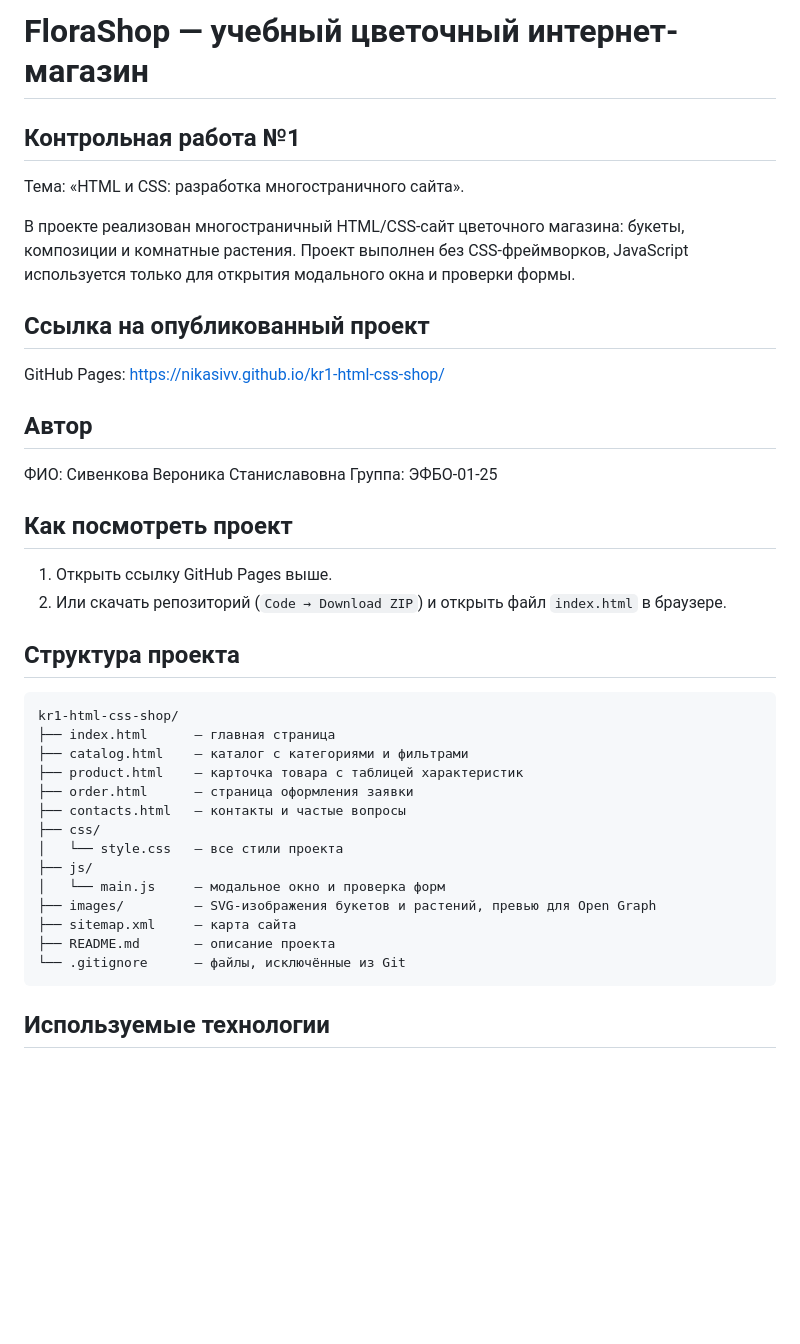
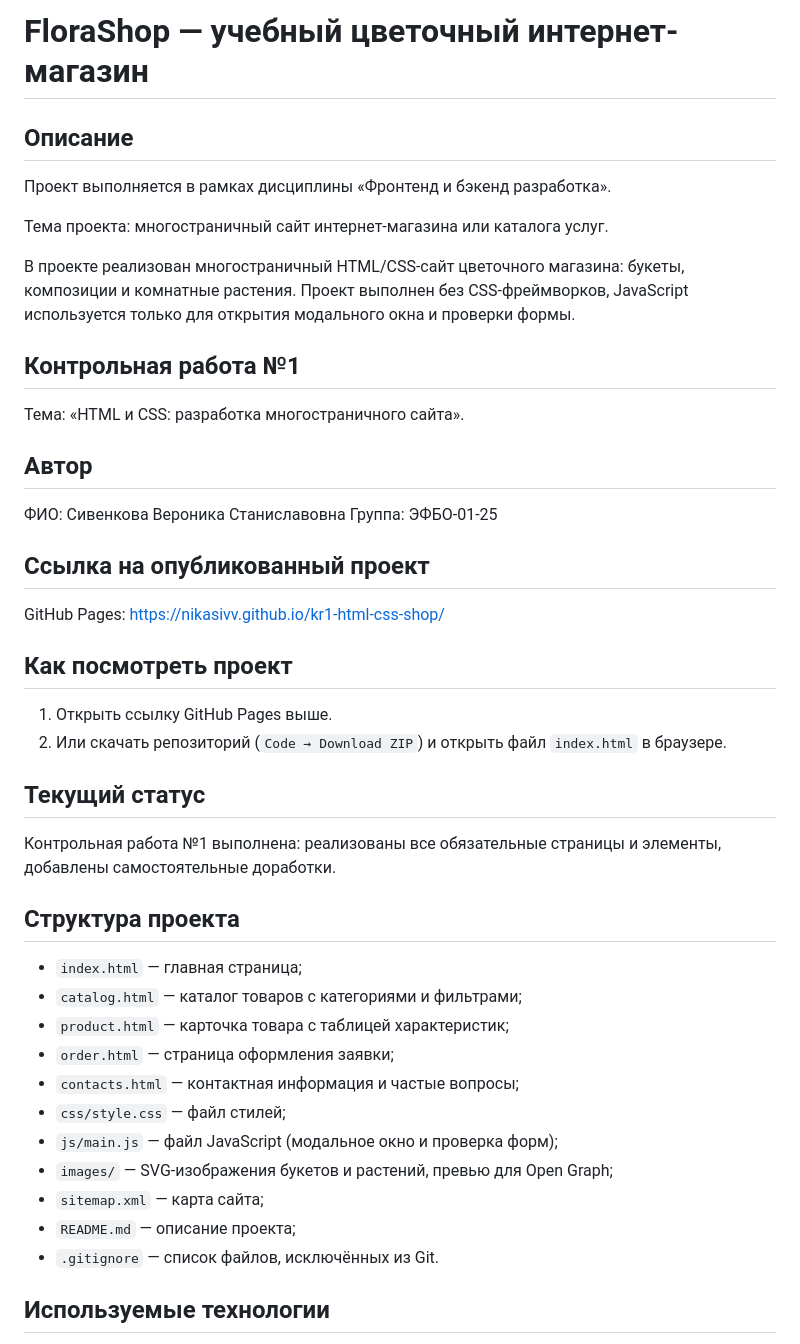
Before and after one commit to nikasivv/kr1-html-css-shop, a Markdown page: README.md, the part around one of its changes. Drawn GitHub-style; blank space fills up the shorter version.

Commit message:
docs: update README for KR1 submission

````diff
--- a/README.md
+++ b/README.md
@@ -1,43 +1,48 @@
 # FloraShop — учебный цветочный интернет-магазин
+
+## Описание
+
+Проект выполняется в рамках дисциплины «Фронтенд и бэкенд разработка».
+
+Тема проекта: многостраничный сайт интернет-магазина или каталога услуг.
+
+В проекте реализован многостраничный HTML/CSS-сайт цветочного магазина: букеты, композиции и комнатные растения. Проект выполнен без CSS-фреймворков, JavaScript используется только для открытия модального окна и проверки формы.
 
 ## Контрольная работа №1
 
 Тема: «HTML и CSS: разработка многостраничного сайта».
-
-В проекте реализован многостраничный HTML/CSS-сайт цветочного магазина: букеты, композиции и комнатные растения. Проект выполнен без CSS-фреймворков, JavaScript используется только для открытия модального окна и проверки формы.
-
-## Ссылка на опубликованный проект
-
-GitHub Pages: https://nikasivv.github.io/kr1-html-css-shop/
 
 ## Автор
 
 ФИО: Сивенкова Вероника Станиславовна
 Группа: ЭФБО-01-25
 
+## Ссылка на опубликованный проект
+
+GitHub Pages: https://nikasivv.github.io/kr1-html-css-shop/
+
 ## Как посмотреть проект
 
 1. Открыть ссылку GitHub Pages выше.
 2. Или скачать репозиторий (`Code → Download ZIP`) и открыть файл `index.html` в браузере.
 
+## Текущий статус
+
+Контрольная работа №1 выполнена: реализованы все обязательные страницы и элементы, добавлены самостоятельные доработки.
+
 ## Структура проекта
 
-```
-kr1-html-css-shop/
-├── index.html      — главная страница
-├── catalog.html    — каталог с категориями и фильтрами
-├── product.html    — карточка товара с таблицей характеристик
-├── order.html      — страница оформления заявки
-├── contacts.html   — контакты и частые вопросы
-├── css/
-│   └── style.css   — все стили проекта
-├── js/
-│   └── main.js     — модальное окно и проверка форм
-├── images/         — SVG-изображения букетов и растений, превью для Open Graph
-├── sitemap.xml     — карта сайта
-├── README.md       — описание проекта
-└── .gitignore      — файлы, исключённые из Git
-```
+- `index.html` — главная страница;
+- `catalog.html` — каталог товаров с категориями и фильтрами;
+- `product.html` — карточка товара с таблицей характеристик;
+- `order.html` — страница оформления заявки;
+- `contacts.html` — контактная информация и частые вопросы;
+- `css/style.css` — файл стилей;
+- `js/main.js` — файл JavaScript (модальное окно и проверка форм);
+- `images/` — SVG-изображения букетов и растений, превью для Open Graph;
+- `sitemap.xml` — карта сайта;
+- `README.md` — описание проекта;
+- `.gitignore` — список файлов, исключённых из Git.
 
 ## Используемые технологии
 
````
Also changed, not shown: other parts of README.md (+114 -30 lines).
